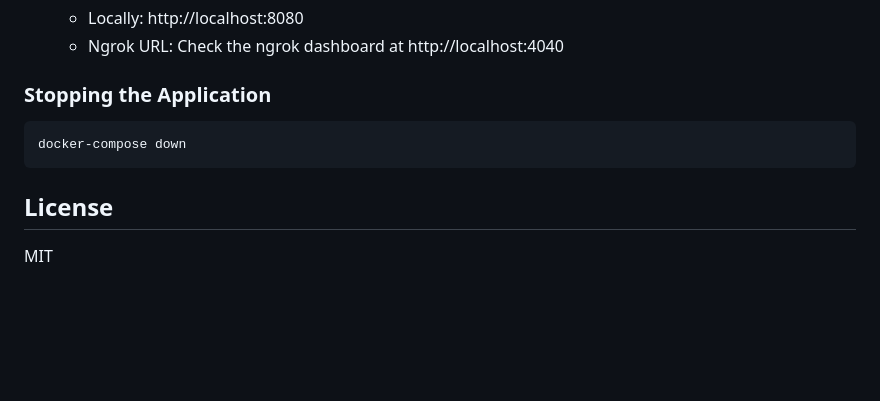
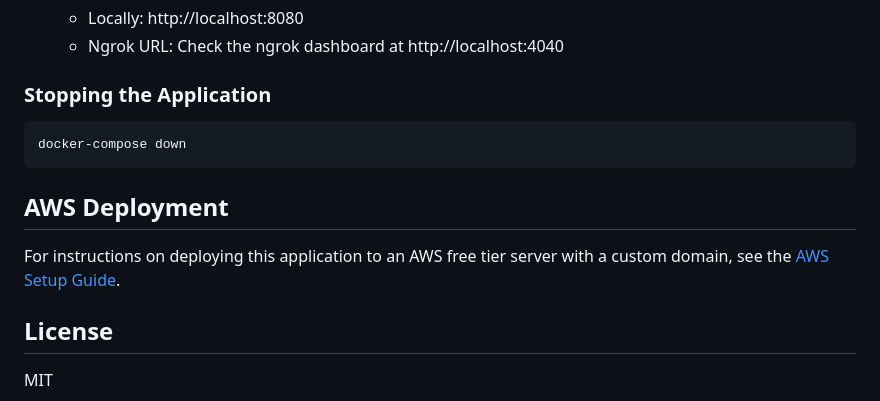
Before and after one commit to Aask42/TwitchCounter, a Markdown page: README.md, the part around the change. GitHub-like rendering; blank space fills up the shorter version.

Commit message:
Add reference to AWS deployment guide in README

````diff
--- a/README.md
+++ b/README.md
@@ -115,6 +115,10 @@ You can run this application in Docker and expose it via ngrok for remote access
 docker-compose down
 ```
 
+## AWS Deployment
+
+For instructions on deploying this application to an AWS free tier server with a custom domain, see the [AWS Setup Guide](aws-setup.md).
+
 ## License
 
 MIT
````
